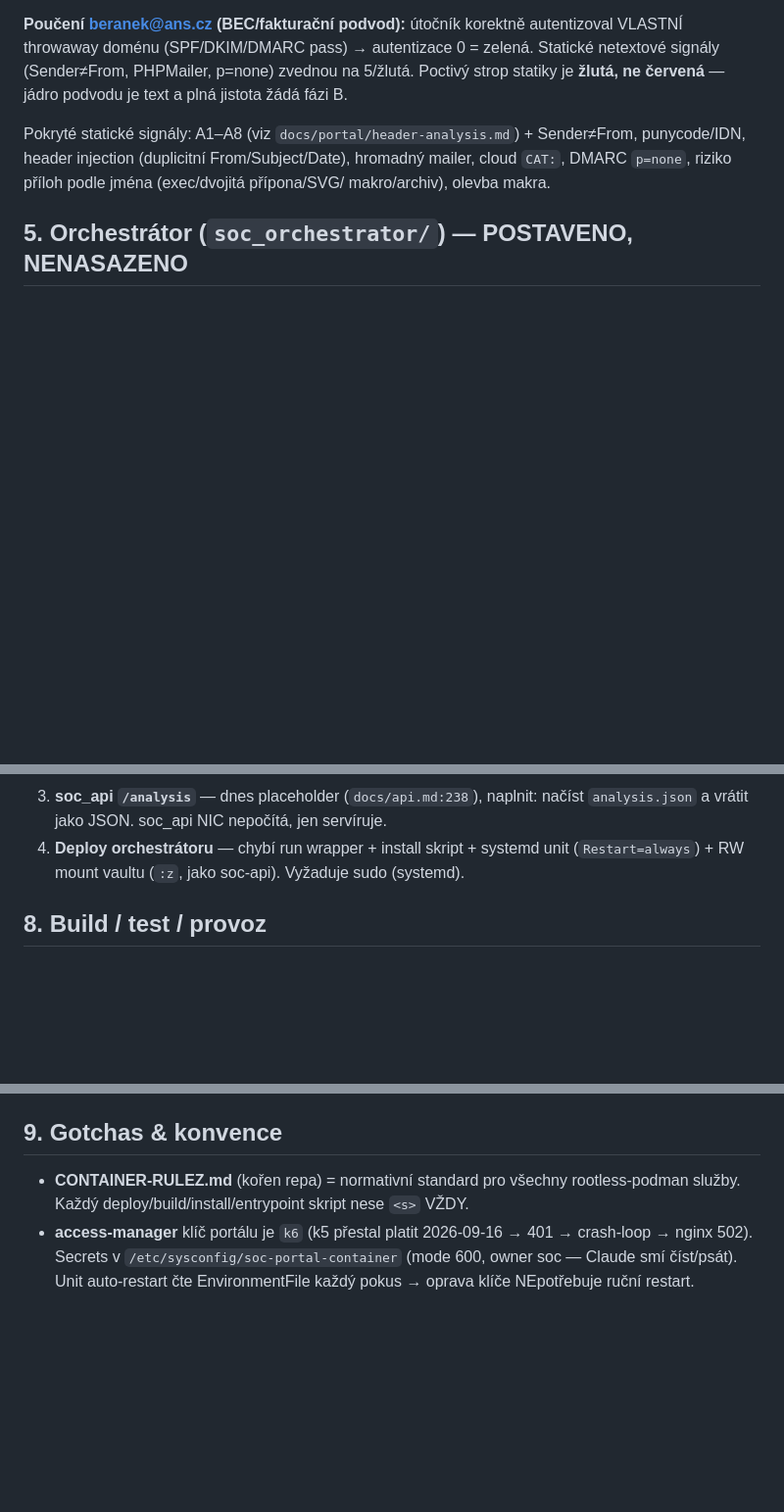
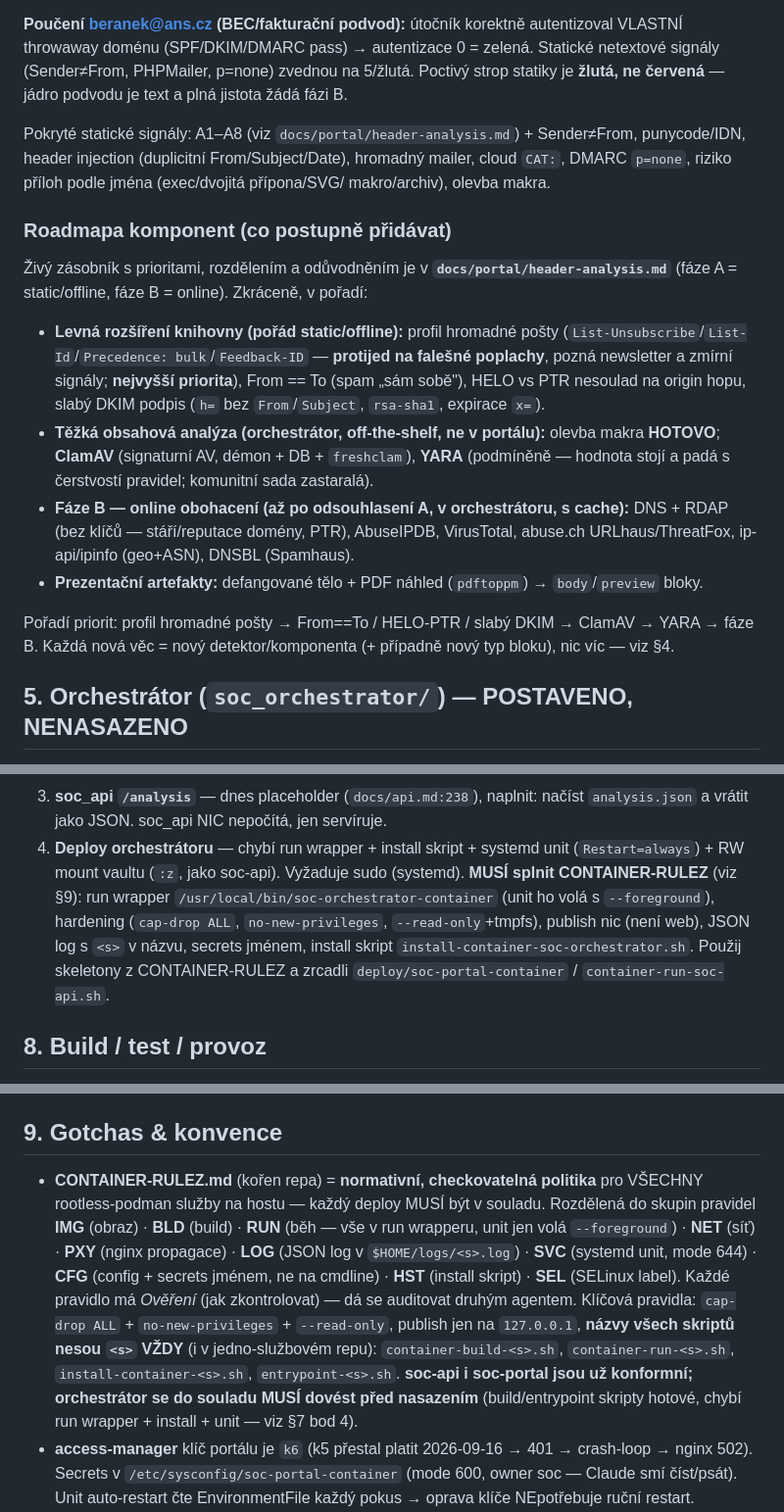
Before and after one commit to alchy/soc, a Markdown page: HANDOVER.md, 3 parts joined by grey strips. Shown at 98% size. Rendered like a GitHub page; blank space fills up the shorter version.

Commit message:
docs(HANDOVER): vyzdvizeni CONTAINER-RULEZ politiky + roadmapa komponent
- CONTAINER-RULEZ jako normativni checkovatelna politika (skupiny IMG/BLD/RUN/
  NET/PXY/LOG/SVC/CFG/HST/SEL), orchestrator ji musi splnit pred nasazenim.
- Roadmapa komponent k postupnemu pridani (levna rozsireni knihovny, ClamAV/
  YARA, faze B online), odkaz na docs/portal/header-analysis.md.

Co-Authored-By: Claude Fable 5 <noreply@anthropic.com>

```diff
--- a/HANDOVER.md
+++ b/HANDOVER.md
@@ -100,6 +100,29 @@ punycode/IDN, header injection (duplicitní From/Subject/Date), hromadný mailer
 cloud `CAT:`, DMARC `p=none`, riziko příloh podle jména (exec/dvojitá přípona/SVG/
 makro/archiv), olevba makra.
 
+### Roadmapa komponent (co postupně přidávat)
+
+Živý zásobník s prioritami, rozdělením a odůvodněním je v
+**`docs/portal/header-analysis.md`** (fáze A = static/offline, fáze B = online).
+Zkráceně, v pořadí:
+
+- **Levná rozšíření knihovny (pořád static/offline):** profil hromadné pošty
+  (`List-Unsubscribe`/`List-Id`/`Precedence: bulk`/`Feedback-ID` — **protijed na
+  falešné poplachy**, pozná newsletter a zmírní signály; **nejvyšší priorita**),
+  From == To (spam „sám sobě"), HELO vs PTR nesoulad na origin hopu, slabý DKIM
+  podpis (`h=` bez `From`/`Subject`, `rsa-sha1`, expirace `x=`).
+- **Těžká obsahová analýza (orchestrátor, off-the-shelf, ne v portálu):** olevba
+  makra **HOTOVO**; **ClamAV** (signaturní AV, démon + DB + `freshclam`), **YARA**
+  (podmíněně — hodnota stojí a padá s čerstvostí pravidel; komunitní sada zastaralá).
+- **Fáze B — online obohacení (až po odsouhlasení A, v orchestrátoru, s cache):**
+  DNS + RDAP (bez klíčů — stáří/reputace domény, PTR), AbuseIPDB, VirusTotal,
+  abuse.ch URLhaus/ThreatFox, ip-api/ipinfo (geo+ASN), DNSBL (Spamhaus).
+- **Prezentační artefakty:** defangované tělo + PDF náhled (`pdftoppm`) → `body`/`preview` bloky.
+
+Pořadí priorit: profil hromadné pošty → From==To / HELO-PTR / slabý DKIM →
+ClamAV → YARA → fáze B. Každá nová věc = nový detektor/komponenta (+ případně
+nový typ bloku), nic víc — viz §4.
+
 ## 5. Orchestrátor (`soc_orchestrator/`) — POSTAVENO, NENASAZENO
 
 Trigger = **`manifest.analysis.state`** (soc_api ho při příjmu nastaví na `pending`,
@@ -142,6 +165,11 @@ Běží: soc-api, soc-portal, access-manager. **Orchestrátor NEBĚŽÍ** (jen k
    `analysis.json` a vrátit jako JSON. soc_api NIC nepočítá, jen servíruje.
 4. **Deploy orchestrátoru** — chybí run wrapper + install skript + systemd unit
    (`Restart=always`) + RW mount vaultu (`:z`, jako soc-api). Vyžaduje sudo (systemd).
+   **MUSÍ splnit CONTAINER-RULEZ** (viz §9): run wrapper `/usr/local/bin/soc-orchestrator-container`
+   (unit ho volá s `--foreground`), hardening (`cap-drop ALL`, `no-new-privileges`,
+   `--read-only`+tmpfs), publish nic (není web), JSON log s `<s>` v názvu, secrets
+   jménem, install skript `install-container-soc-orchestrator.sh`. Použij skeletony
+   z CONTAINER-RULEZ a zrcadli `deploy/soc-portal-container` / `container-run-soc-api.sh`.
 
 ## 8. Build / test / provoz
 
@@ -159,8 +187,19 @@ Běží: soc-api, soc-portal, access-manager. **Orchestrátor NEBĚŽÍ** (jen k
 
 ## 9. Gotchas & konvence
 
-- **CONTAINER-RULEZ.md** (kořen repa) = normativní standard pro všechny rootless-podman
-  služby. Každý deploy/build/install/entrypoint skript nese `<s>` VŽDY.
+- **CONTAINER-RULEZ.md** (kořen repa) = **normativní, checkovatelná politika** pro
+  VŠECHNY rootless-podman služby na hostu — každý deploy MUSÍ být v souladu. Rozdělená
+  do skupin pravidel **IMG** (obraz) · **BLD** (build) · **RUN** (běh — vše v run
+  wrapperu, unit jen volá `--foreground`) · **NET** (síť) · **PXY** (nginx propagace) ·
+  **LOG** (JSON log v `$HOME/logs/<s>.log`) · **SVC** (systemd unit, mode 644) ·
+  **CFG** (config + secrets jménem, ne na cmdline) · **HST** (install skript) · **SEL**
+  (SELinux label). Každé pravidlo má _Ověření_ (jak zkontrolovat) — dá se auditovat
+  druhým agentem. Klíčová pravidla: `cap-drop ALL` + `no-new-privileges` + `--read-only`,
+  publish jen na `127.0.0.1`, **názvy všech skriptů nesou `<s>` VŽDY** (i v jedno-službovém
+  repu): `container-build-<s>.sh`, `container-run-<s>.sh`, `install-container-<s>.sh`,
+  `entrypoint-<s>.sh`. **soc-api i soc-portal jsou už konformní; orchestrátor se do
+  souladu MUSÍ dovést před nasazením** (build/entrypoint skripty hotové, chybí run
+  wrapper + install + unit — viz §7 bod 4).
 - **access-manager** klíč portálu je `k6` (k5 přestal platit 2026-09-16 → 401 →
   crash-loop → nginx 502). Secrets v `/etc/sysconfig/soc-portal-container` (mode 600,
   owner soc — Claude smí číst/psát). Unit auto-restart čte EnvironmentFile každý pokus
```
